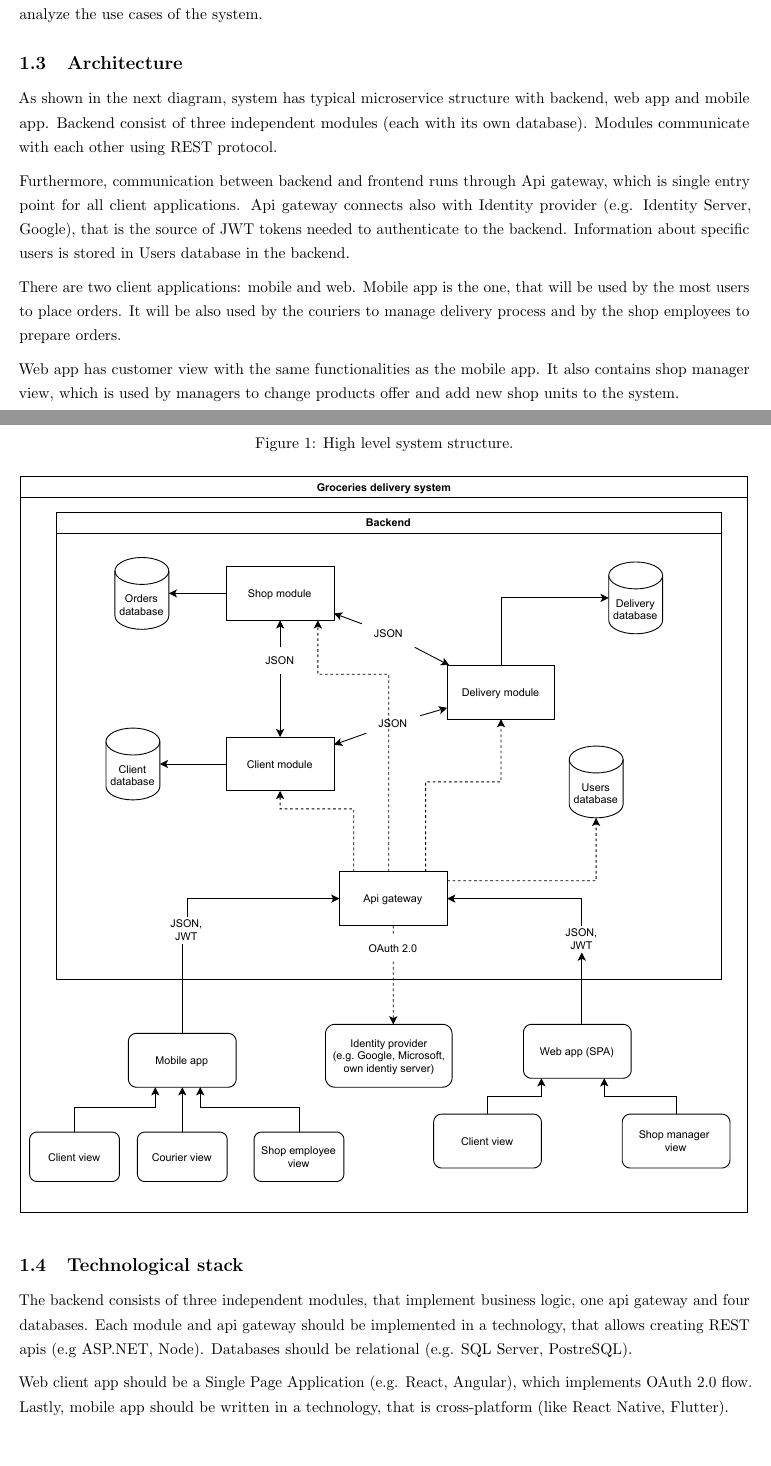
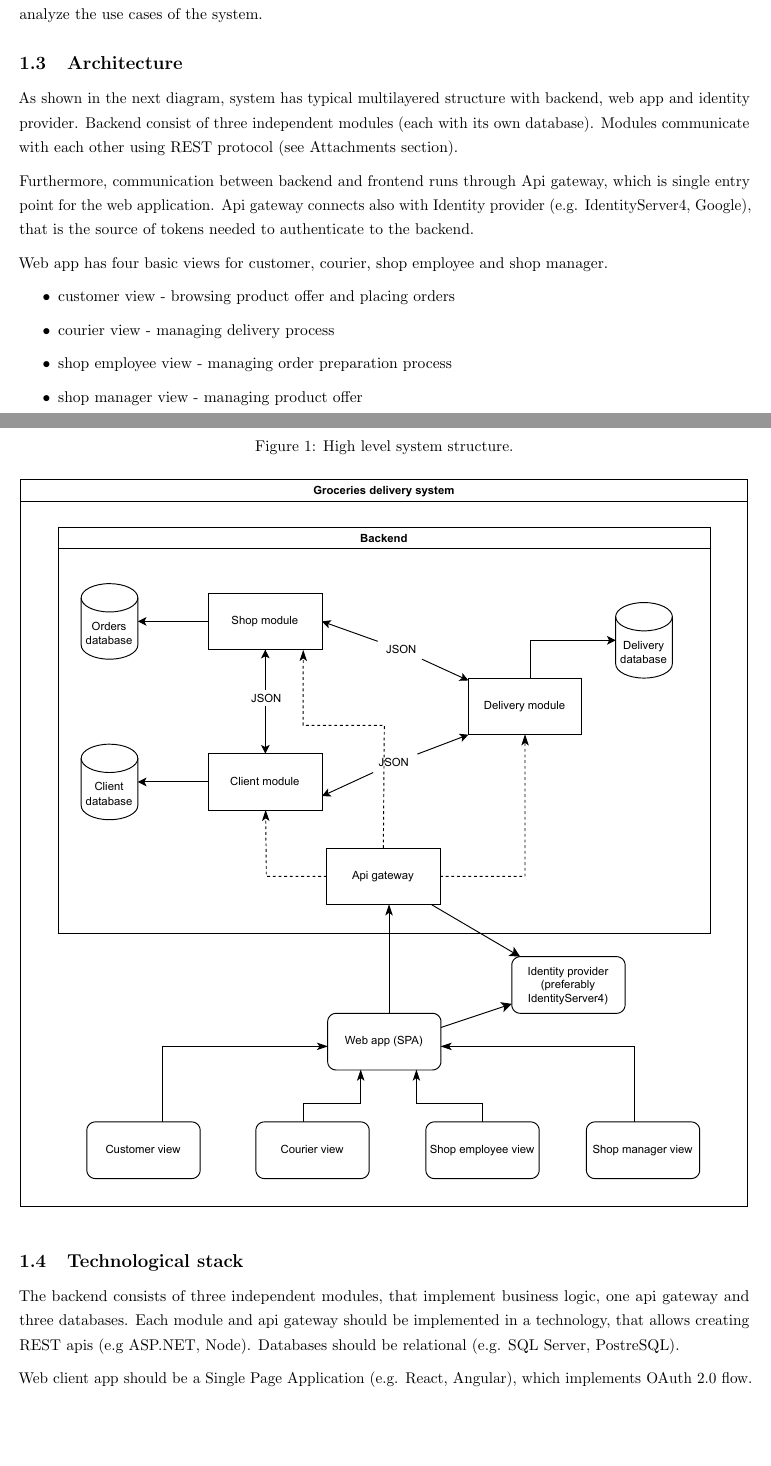
Before and after one commit to PiotrRogulski/IO2-spec, a LaTeX document (main.tex, which reads sections/introduction.tex): two parts of pages 4 and 5 of 43, joined at a grey line, cut so that both start at the same text, the shorter picture padded with empty space. Compiled offline with pdfLaTeX.

Commit message:
Merge main into feature/add-auth-spec

```diff
--- a/sections/introduction.tex
+++ b/sections/introduction.tex
@@ -20,13 +20,19 @@ Each module takes part in the process of fulfilling an order. To describe each m
 
 
 
-As shown in the next diagram, system has typical microservice structure with backend, web app and mobile app. Backend consist of three independent modules (each with its own database). Modules communicate with each other using REST protocol.
+As shown in the next diagram, system has typical multilayered structure with backend, web app and identity provider. Backend consist of three independent modules (each with its own database). Modules communicate with each other using REST protocol (see Attachments section).
 
-Furthermore, communication between backend and frontend runs through Api gateway, which is single entry point for all client applications. Api gateway connects also with Identity provider (e.g. Identity Server, Google), that is the source of JWT tokens needed to authenticate to the backend. Information about specific users is stored in Users database in the backend.
+Furthermore, communication between backend and frontend runs through Api gateway, which is single entry point for the web application. Api gateway connects also with Identity provider (e.g. IdentityServer4, Google), that is the source of tokens needed to authenticate to the backend.
 
-There are two client applications: mobile and web. Mobile app is the one, that will be used by the most users to place orders. It will be also used by the couriers to manage delivery process and by the shop employees to prepare orders.
 
-Web app has customer view with the same functionalities as the mobile app. It also contains shop manager view, which is used by managers to change products offer and add new shop units to the system.
+Web app has four basic views for customer, courier, shop employee and shop manager.
+\begin{itemize}
+    \item customer view - browsing product offer and placing orders
+    \item courier view - managing delivery process
+    \item shop employee view - managing order preparation process
+    \item shop manager view - managing product offer
+\end{itemize}
+
 
 \newpage
 
@@ -40,9 +46,9 @@ Web app has customer view with the same functionalities as the mobile app. It al
 
 \subsection{Technological stack}
 
-The backend consists of three independent modules, that implement business logic, one api gateway and four databases. Each module and api gateway should be implemented in a technology, that allows creating REST apis (e.g ASP.NET, Node). Databases should be relational (e.g. SQL Server, PostreSQL).
+The backend consists of three independent modules, that implement business logic, one api gateway and three databases. Each module and api gateway should be implemented in a technology, that allows creating REST apis (e.g ASP.NET, Node). Databases should be relational (e.g. SQL Server, PostreSQL).
 
-Web client app should be a Single Page Application (e.g. React, Angular), which implements OAuth 2.0 flow. Lastly, mobile app should be written in a technology, that is cross-platform (like React Native, Flutter).
+Web client app should be a Single Page Application (e.g. React, Angular), which implements OAuth 2.0 flow.
 
 The whole system, including databases and client apps should be deployed to the cloud (e.g. Azure) and ideally use some kind of containerization (Docker).
 
```
Also changed, not shown: diagrams/architecture.pdf, sections/introduction.tex (2 more changed lines).
